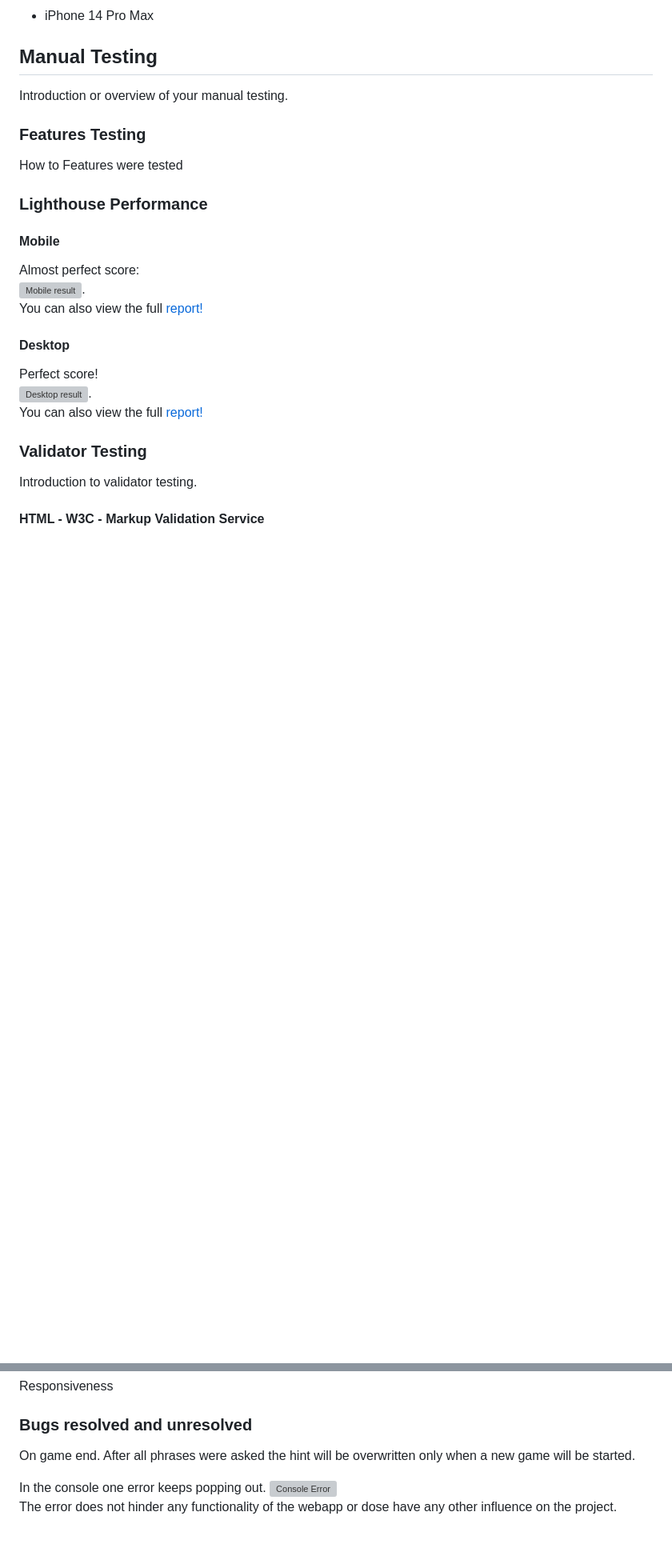
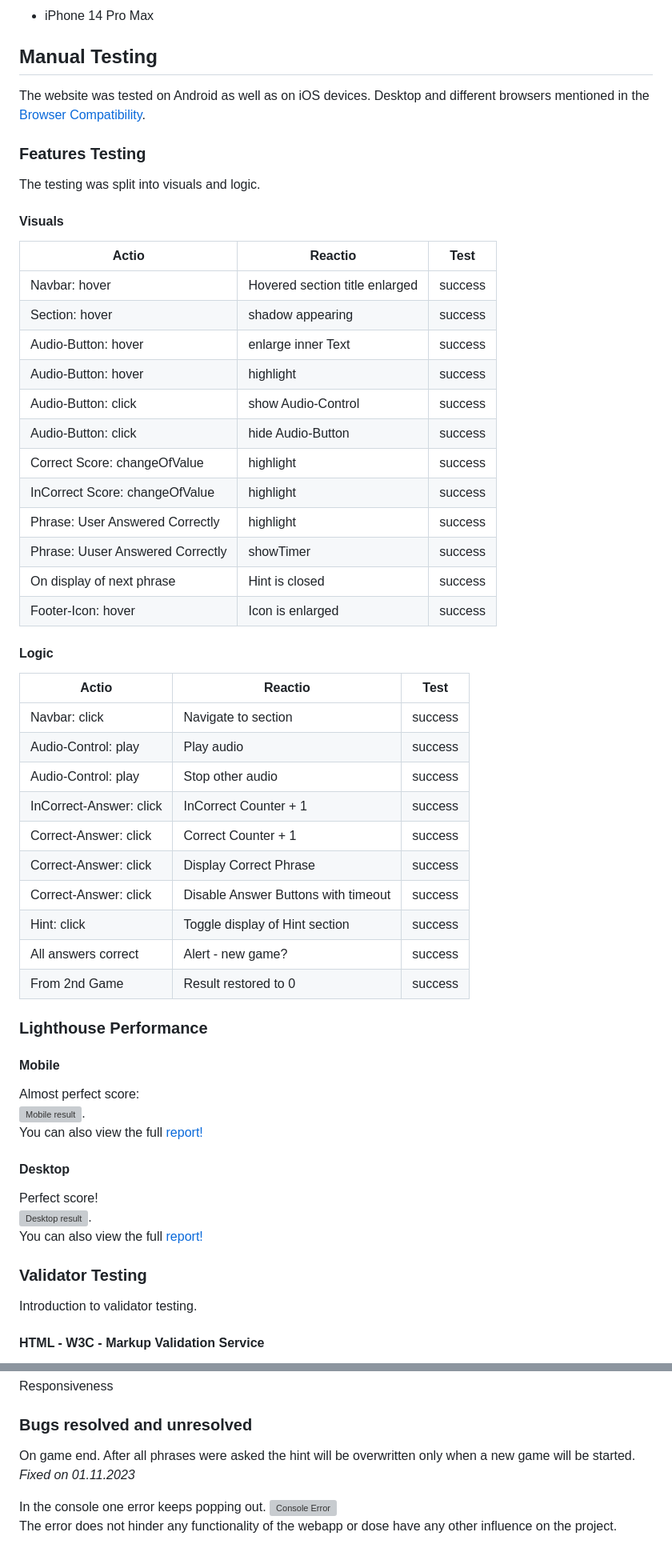
Before and after one commit to DaSHdotHub/Guess-The-Phrase, a Markdown page: README.md, 2 parts joined by grey strips. Shown: that part at 80% size. GitHub-like rendering; blank space fills up the shorter version; grey boxes are pictures that could not be loaded.

Commit message:
DOC: Documentation progress, test section

```diff
--- a/README.md
+++ b/README.md
@@ -116,11 +122,42 @@ Future features content here.
 
 ## Manual Testing
 
-Introduction or overview of your manual testing.
+The website was tested on Android as well as on iOS devices. Desktop and different browsers mentioned in the [Browser Compatibility](#browser-compatibility).
 
 ### Features Testing
 
-How to Features were tested
+The testing was split into visuals and logic.
+
+#### **Visuals**
+| Actio                        	| Reactio            	| Test    	|
+|------------------------------	|--------------------	|---------	|
+| Navbar: hover                 	| Hovered section title enlarged            	| success 	|
+| Section: hover                	| shadow appearing   	| success 	|
+| Audio-Button: hover           	| enlarge inner Text            	| success 	|
+| Audio-Button: hover           	| highlight          	| success 	|
+| Audio-Button: click           	| show Audio-Control 	| success 	|
+| Audio-Button: click           	| hide Audio-Button  	| success 	|
+| Correct Score: changeOfValue     	| highlight          	| success 	|
+| InCorrect Score: changeOfValue   	| highlight          	| success 	|
+| Phrase: User Answered Correctly 	| highlight          	| success 	|
+| Phrase: Uuser Answered Correctly 	| showTimer          	| success 	|
+| On display of next phrase            	| Hint is closed     	| success 	|
+| Footer-Icon: hover           	| Icon is enlarged     	| success 	|
+
+#### **Logic**
+
+| Actio                  	| Reactio                             	| Test    	|
+|------------------------	|-------------------------------------	|---------	|
+| Navbar: click           	| Navigate to section                 	| success 	|
+| Audio-Control: play     	| Play audio                          	| success 	|
+| Audio-Control: play     	| Stop other audio                    	| success 	|
+| InCorrect-Answer: click 	| InCorrect Counter + 1               	| success 	|
+| Correct-Answer: click   	| Correct Counter + 1                 	| success 	|
+| Correct-Answer: click   	| Display Correct Phrase              	| success 	|
+| Correct-Answer: click   	| Disable Answer Buttons with timeout 	| success 	|
+| Hint: click             	| Toggle display of Hint section      	| success 	|
+| All answers correct    	| Alert - new game?                   	| success 	|
+| From 2nd Game          	| Result restored to 0                	| success 	|
 
 ### Lighthouse Performance
 
@@ -180,7 +217,7 @@ Responsiveness
 
 ### Bugs resolved and unresolved
 
-On game end. After all phrases were asked the hint will be overwritten only when a new game will be started.
+On game end. After all phrases were asked the hint will be overwritten only when a new game will be started. <br> <i>Fixed on 01.11.2023</i>
 
 In the console one error keeps popping out.
 ![Console Error](assets/media/doc/bugs/ConsoleError.webp)<br>
```
Also changed, not shown: other parts of README.md (+12 -6 lines).
